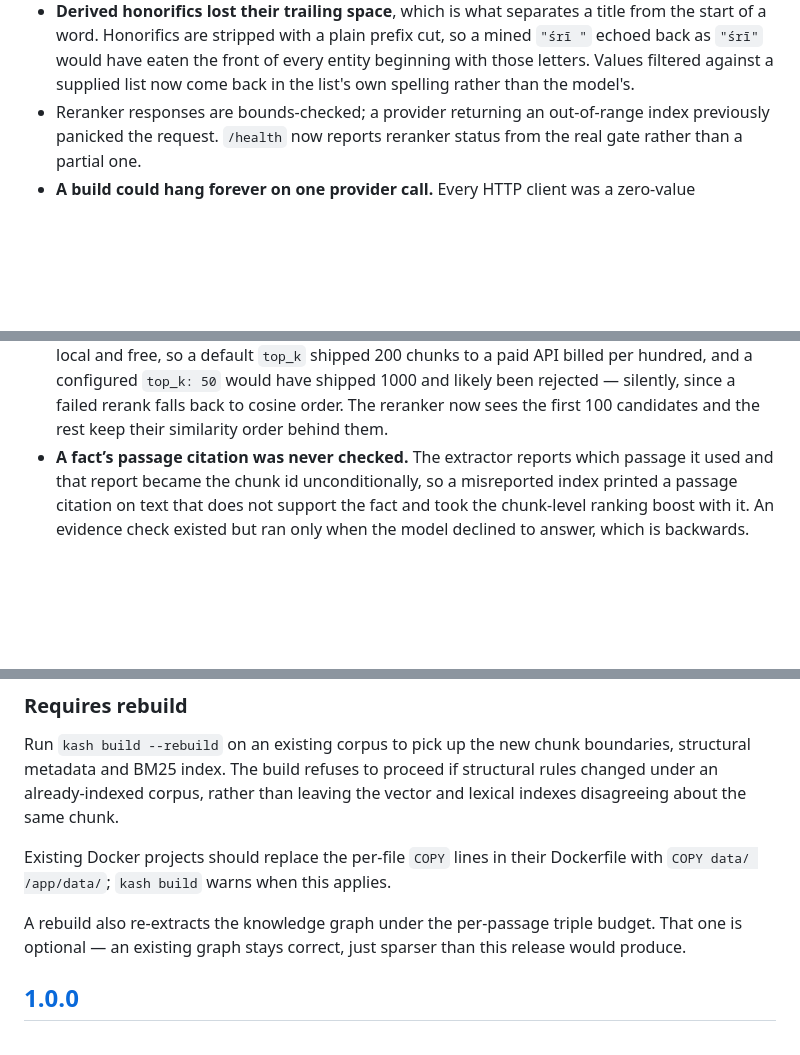
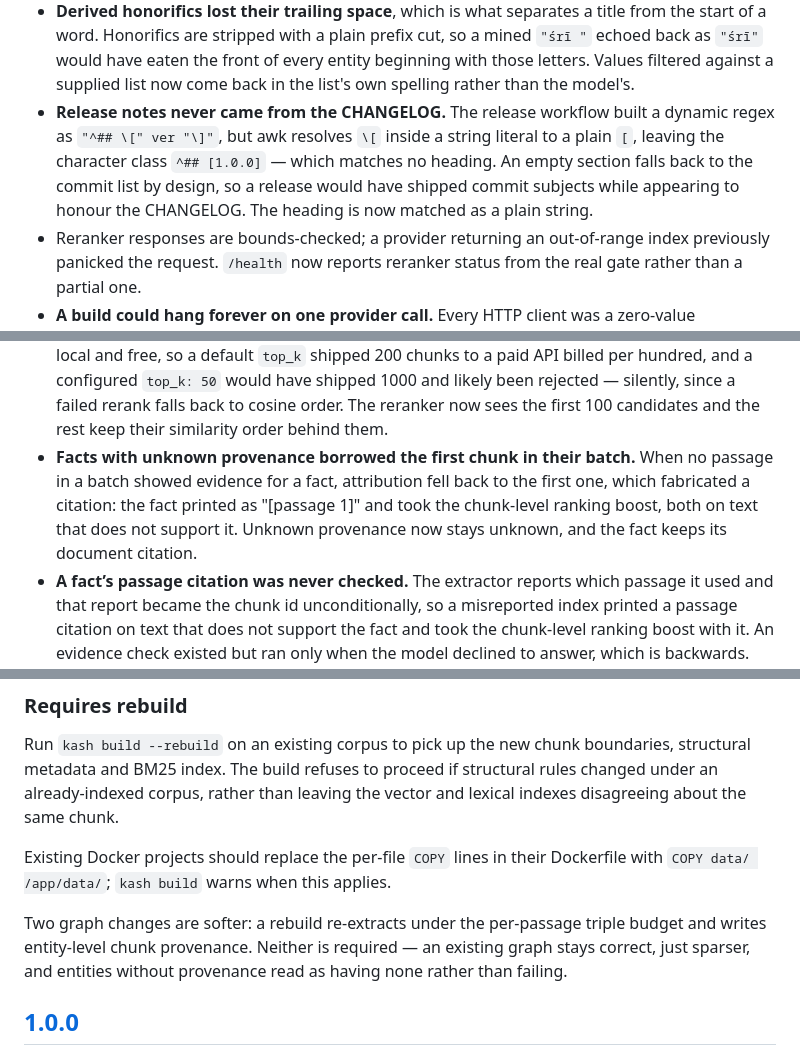
Before and after one commit to akashicode/kash, a Markdown page: CHANGELOG.md, 3 parts joined by grey strips. GitHub-like rendering; blank space fills up the shorter version.

Commit message:
docs: hold the release, and record what the CHANGELOG was missing
Folds the 2.0.0 section back into [Unreleased] and restores the compare links.
The work is not finished, so cutting a version now would date a changelog that
still has entries coming.

Two fixes were never recorded. Facts with unknown provenance used to borrow the
first chunk in their batch, which fabricated a citation and handed the fact a
ranking boost on text that does not support it. And the release workflow's
CHANGELOG extraction has never matched a heading, so a release would have
shipped commit subjects while appearing to honour the changelog — worth an
entry precisely because the failure is silent.

The rebuild guidance now separates what a rebuild requires from what it merely
improves: chunk metadata is a hard gate the build enforces, while the triple
budget and entity provenance only make an existing graph sparser and less
traceable than the current code would produce.

Co-Authored-By: Claude Opus 5 <noreply@anthropic.com>

```diff
--- a/CHANGELOG.md
+++ b/CHANGELOG.md
@@ -91,6 +89,12 @@ those are called out under **Requires rebuild**.
   cut, so a mined `"śrī "` echoed back as `"śrī"` would have eaten the front of
   every entity beginning with those letters. Values filtered against a supplied
   list now come back in the list's own spelling rather than the model's.
+- **Release notes never came from the CHANGELOG.** The release workflow built a
+  dynamic regex as `"^## \[" ver "\]"`, but awk resolves `\[` inside a
+  string literal to a plain `[`, leaving the character class `^## [1.0.0]` —
+  which matches no heading. An empty section falls back to the commit list by
+  design, so a release would have shipped commit subjects while appearing to
+  honour the CHANGELOG. The heading is now matched as a plain string.
 - Reranker responses are bounds-checked; a provider returning an out-of-range
   index previously panicked the request. `/health` now reports reranker status
   from the real gate rather than a partial one.
@@ -108,6 +112,12 @@ those are called out under **Requires rebuild**.
   shipped 1000 and likely been rejected — silently, since a failed rerank falls
   back to cosine order. The reranker now sees the first 100 candidates and the
   rest keep their similarity order behind them.
+- **Facts with unknown provenance borrowed the first chunk in their batch.**
+  When no passage in a batch showed evidence for a fact, attribution fell back
+  to the first one, which fabricated a citation: the fact printed as
+  "[passage 1]" and took the chunk-level ranking boost, both on text that does
+  not support it. Unknown provenance now stays unknown, and the fact keeps its
+  document citation.
 - **A fact’s passage citation was never checked.** The extractor reports which
   passage it used and that report became the chunk id unconditionally, so a
   misreported index printed a passage citation on text that does not support
@@ -161,9 +171,10 @@ the vector and lexical indexes disagreeing about the same chunk.
 Existing Docker projects should replace the per-file `COPY` lines in their
 Dockerfile with `COPY data/ /app/data/`; `kash build` warns when this applies.
 
-A rebuild also re-extracts the knowledge graph under the per-passage triple
-budget. That one is optional — an existing graph stays correct, just sparser
-than this release would produce.
+Two graph changes are softer: a rebuild re-extracts under the per-passage
+triple budget and writes entity-level chunk provenance. Neither is required —
+an existing graph stays correct, just sparser, and entities without
+provenance read as having none rather than failing.
 
 ## [1.0.0]
 
```
Also changed, not shown: other parts of CHANGELOG.md (+1 -4 lines).
